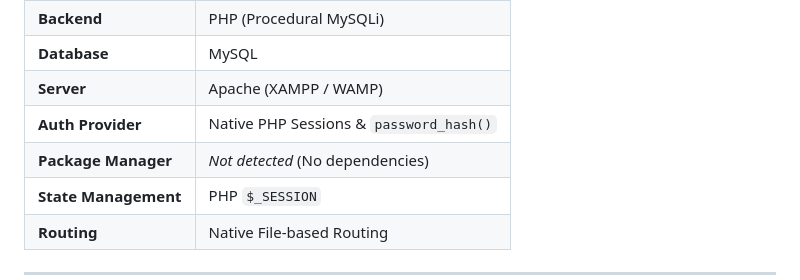
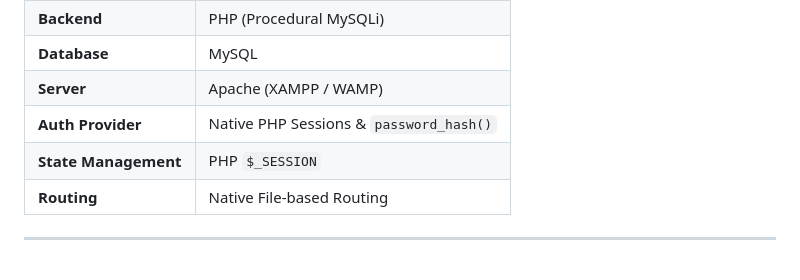
Before and after one commit to rishikeshr7/CineBook1_college, a Markdown page: README.md, the part around the change. Rendered like a GitHub page.

```diff
--- a/README.md
+++ b/README.md
@@ -57,7 +57,6 @@ CineBook utilizes a classic **Three-Tier Client-Server Architecture** running on
 | **Database** | MySQL |
 | **Server** | Apache (XAMPP / WAMP) |
 | **Auth Provider** | Native PHP Sessions & `password_hash()` |
-| **Package Manager**| *Not detected* (No dependencies) |
 | **State Management**| PHP `$_SESSION` |
 | **Routing** | Native File-based Routing |
 
```
